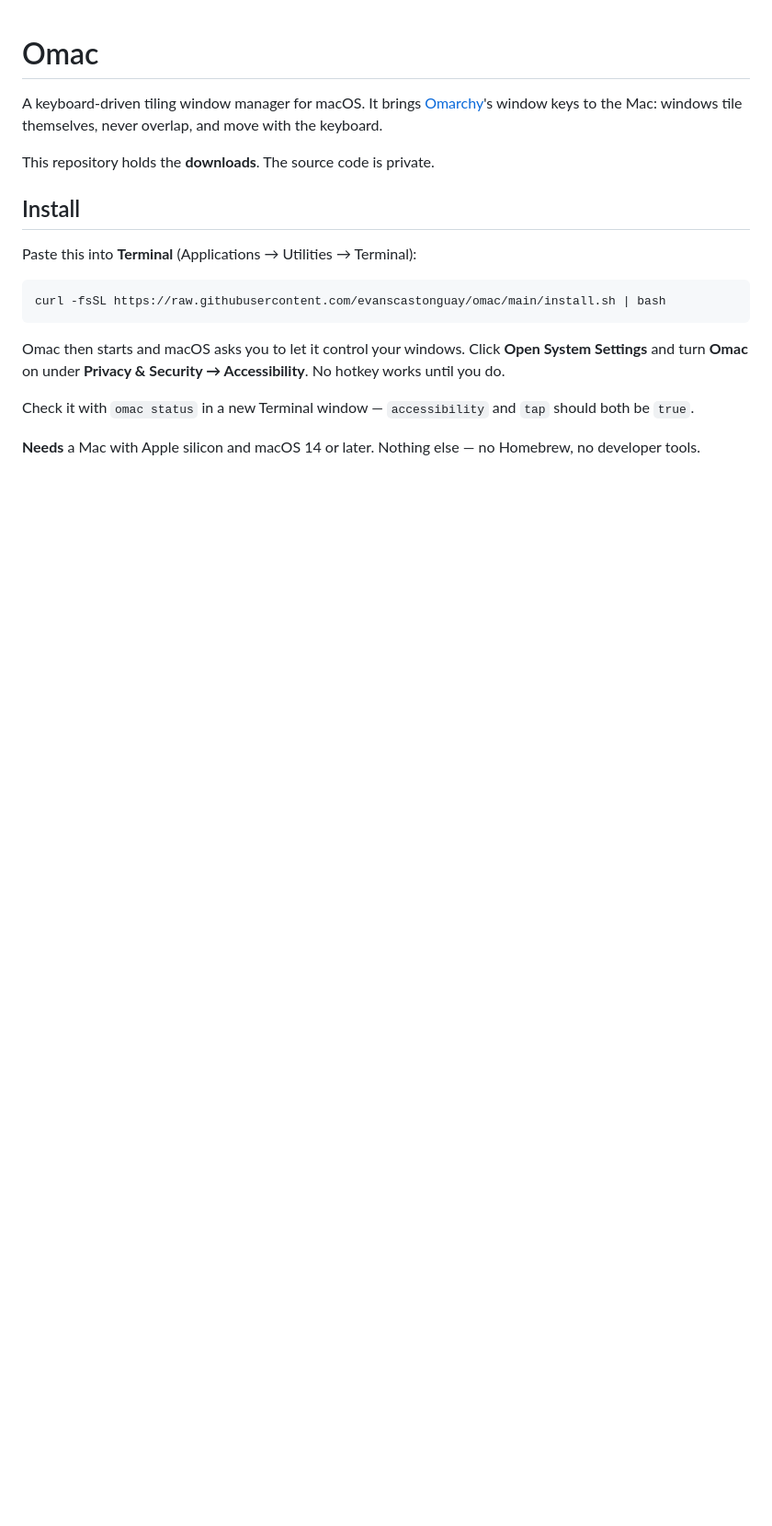
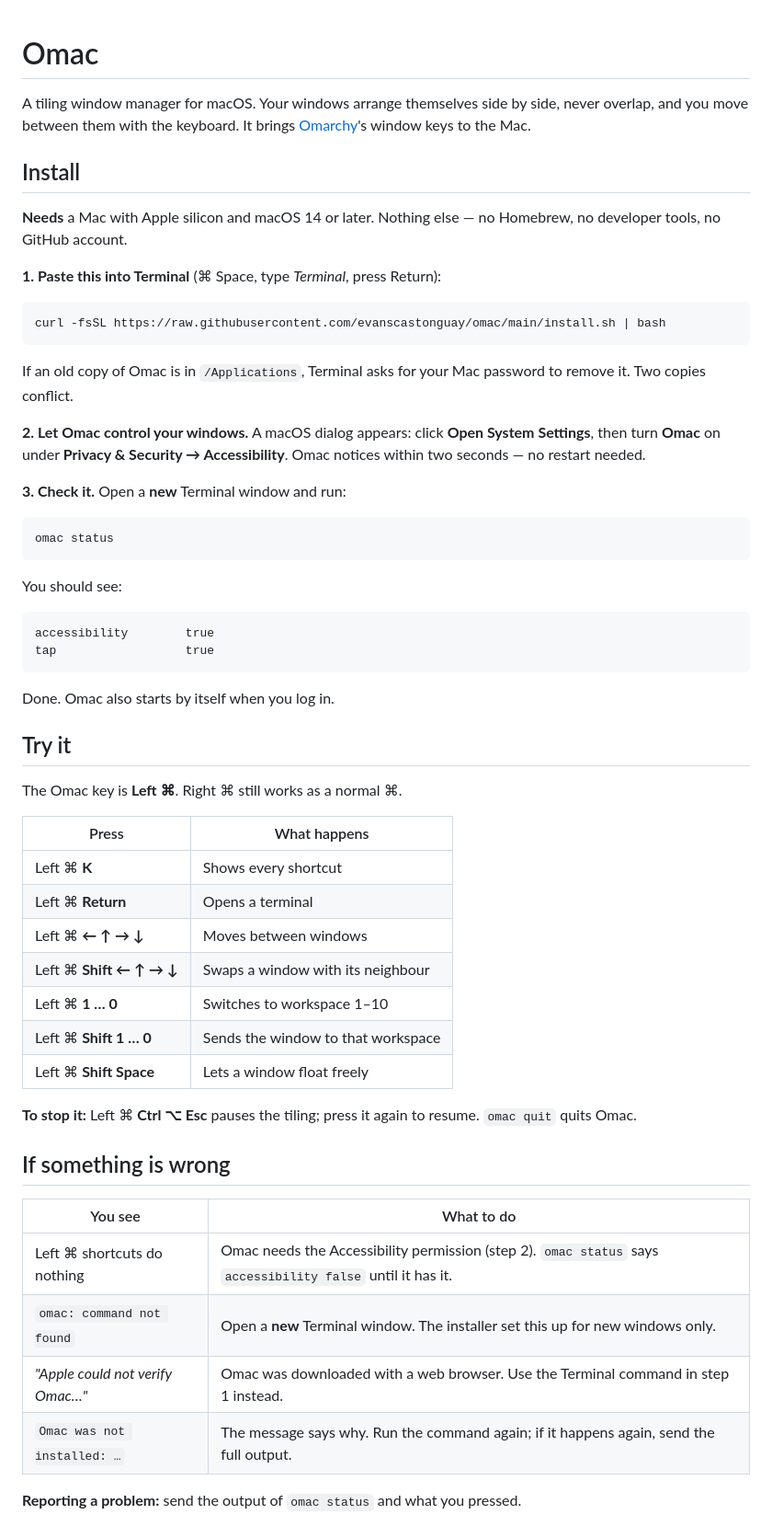
Before and after one commit to evanscastonguay/omac, a Markdown page: README.md, the part around one of its changes. Shown at 92% size. Rendered like a GitHub page; blank space fills up the shorter version.

````diff
--- a/README.md
+++ b/README.md
@@ -1,25 +1,67 @@
 # Omac
 
-A keyboard-driven tiling window manager for macOS. It brings
-[Omarchy](https://omarchy.org)'s window keys to the Mac: windows tile
-themselves, never overlap, and move with the keyboard.
-
-This repository holds the **downloads**. The source code is private.
+A tiling window manager for macOS. Your windows arrange themselves side by
+side, never overlap, and you move between them with the keyboard. It brings
+[Omarchy](https://omarchy.org)'s window keys to the Mac.
 
 ## Install
 
-Paste this into **Terminal** (Applications → Utilities → Terminal):
+**Needs** a Mac with Apple silicon and macOS 14 or later. Nothing else — no
+Homebrew, no developer tools, no GitHub account.
+
+**1. Paste this into Terminal** (⌘ Space, type *Terminal*, press Return):
 
 ```bash
 curl -fsSL https://raw.githubusercontent.com/evanscastonguay/omac/main/install.sh | bash
 ```
 
-Omac then starts and macOS asks you to let it control your windows. Click
-**Open System Settings** and turn **Omac** on under **Privacy & Security →
-Accessibility**. No hotkey works until you do.
+If an old copy of Omac is in `/Applications`, Terminal asks for your Mac
+password to remove it. Two copies conflict.
 
-Check it with `omac status` in a new Terminal window — `accessibility` and
-`tap` should both be `true`.
+**2. Let Omac control your windows.** A macOS dialog appears: click **Open
+System Settings**, then turn **Omac** on under **Privacy & Security →
+Accessibility**. Omac notices within two seconds — no restart needed.
 
-**Needs** a Mac with Apple silicon and macOS 14 or later. Nothing else — no
-Homebrew, no developer tools.
+**3. Check it.** Open a **new** Terminal window and run:
+
+```bash
+omac status
+```
+
+You should see:
+
+```
+accessibility        true
+tap                  true
+```
+
+Done. Omac also starts by itself when you log in.
+
+## Try it
+
+The Omac key is **Left ⌘**. Right ⌘ still works as a normal ⌘.
+
+| Press | What happens |
+|---|---|
+| Left ⌘ **K** | Shows every shortcut |
+| Left ⌘ **Return** | Opens a terminal |
+| Left ⌘ **← ↑ → ↓** | Moves between windows |
+| Left ⌘ **Shift ← ↑ → ↓** | Swaps a window with its neighbour |
+| Left ⌘ **1 … 0** | Switches to workspace 1–10 |
+| Left ⌘ **Shift 1 … 0** | Sends the window to that workspace |
+| Left ⌘ **Shift Space** | Lets a window float freely |
+
+**To stop it:** Left ⌘ **Ctrl ⌥ Esc** pauses the tiling; press it again to
+resume. `omac quit` quits Omac.
+
+## If something is wrong
+
+| You see | What to do |
+|---|---|
+| Left ⌘ shortcuts do nothing | Omac needs the Accessibility permission (step 2). `omac status` says `accessibility false` until it has it. |
+| `omac: command not found` | Open a **new** Terminal window. The installer set this up for new windows only. |
+| *"Apple could not verify Omac…"* | Omac was downloaded with a web browser. Use the Terminal command in step 1 instead. |
+| `Omac was not installed: …` | The message says why. Run the command again; if it happens again, send the full output. |
+
+**Reporting a problem:** send the output of `omac status` and what you pressed.
+
````
Also changed, not shown: other parts of README.md (+41 -43 lines).
